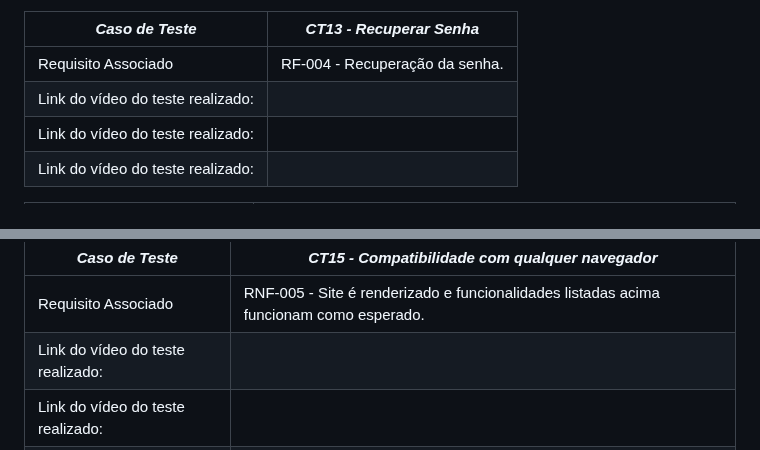
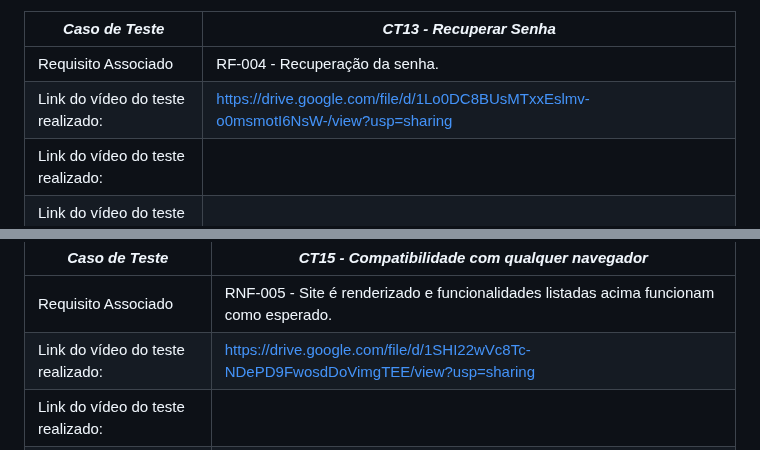
Before and after one commit to ICEI-PUC-Minas-PMV-SI/pmv-si-2023-2-pe1-t3-consumoconsciente, a Markdown page: docs/tests.md, 2 parts joined by grey strips. Drawn GitHub-style.

```diff
--- a/docs/tests.md
+++ b/docs/tests.md
@@ -234,7 +234,7 @@ Esta seção deve apresentar o relatório com as evidências dos testes de softw
 |*Caso de Teste*                                 |*CT13 - Recuperar Senha*                                         |
 |---|---|
 |Requisito Associado | RF-004 - Recuperação da senha.|
-|Link do vídeo do teste realizado: |  |
+|Link do vídeo do teste realizado: | https://drive.google.com/file/d/1Lo0DC8BUsMTxxEslmv-o0msmotI6NsW-/view?usp=sharing |
 |Link do vídeo do teste realizado: |  |
 |Link do vídeo do teste realizado: |  |
 
@@ -249,7 +249,7 @@ Esta seção deve apresentar o relatório com as evidências dos testes de softw
 |*Caso de Teste*                                 |*CT15 - Compatibilidade com qualquer navegador*                                         |
 |---|---|
 |Requisito Associado | RNF-005 - Site é renderizado e funcionalidades listadas acima funcionam como esperado.|
-|Link do vídeo do teste realizado: |  |
+|Link do vídeo do teste realizado: | https://drive.google.com/file/d/1SHI22wVc8Tc-NDePD9FwosdDoVimgTEE/view?usp=sharing |
 |Link do vídeo do teste realizado: |  |
 |Link do vídeo do teste realizado: |  |
 |Link do vídeo do teste realizado: |  |
```
